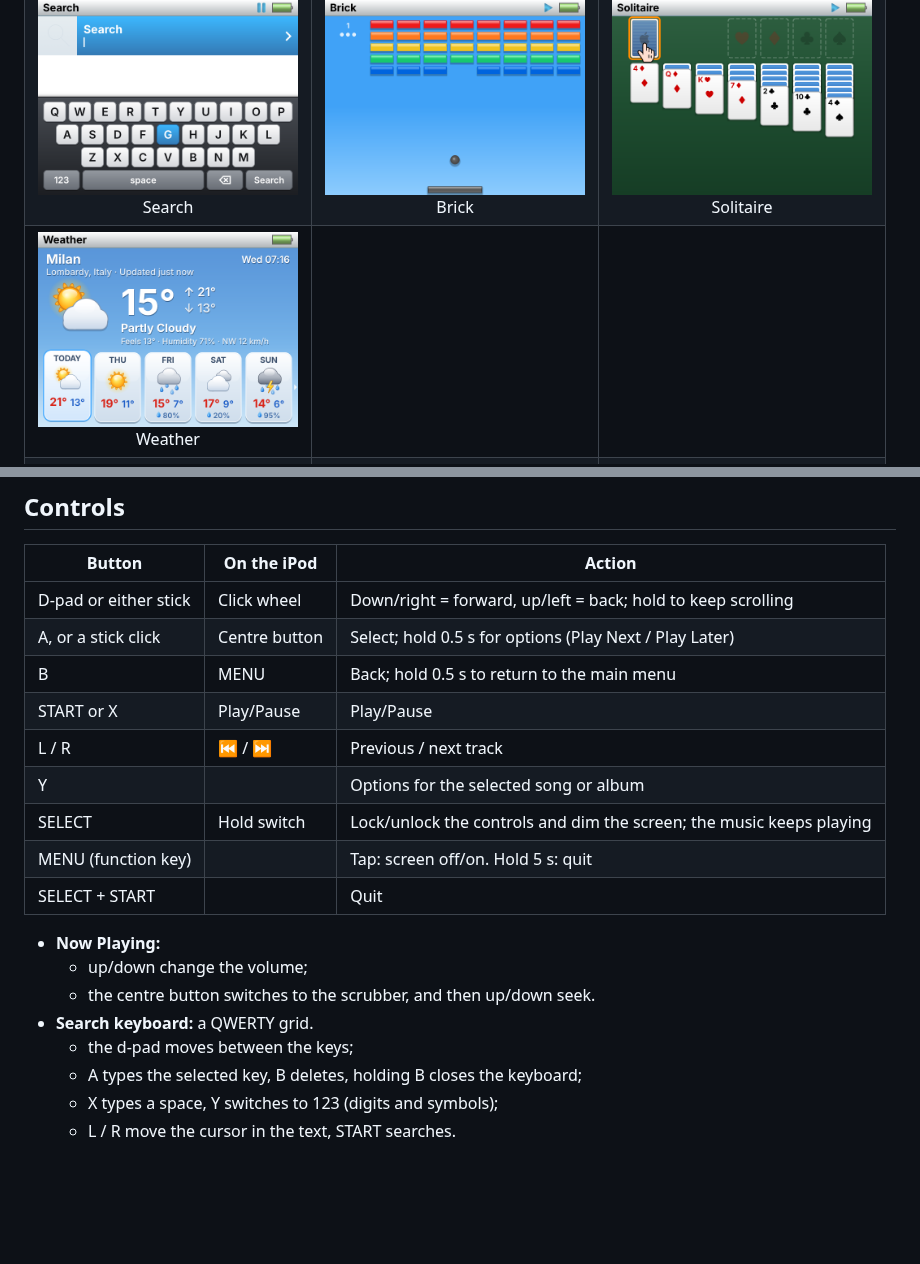
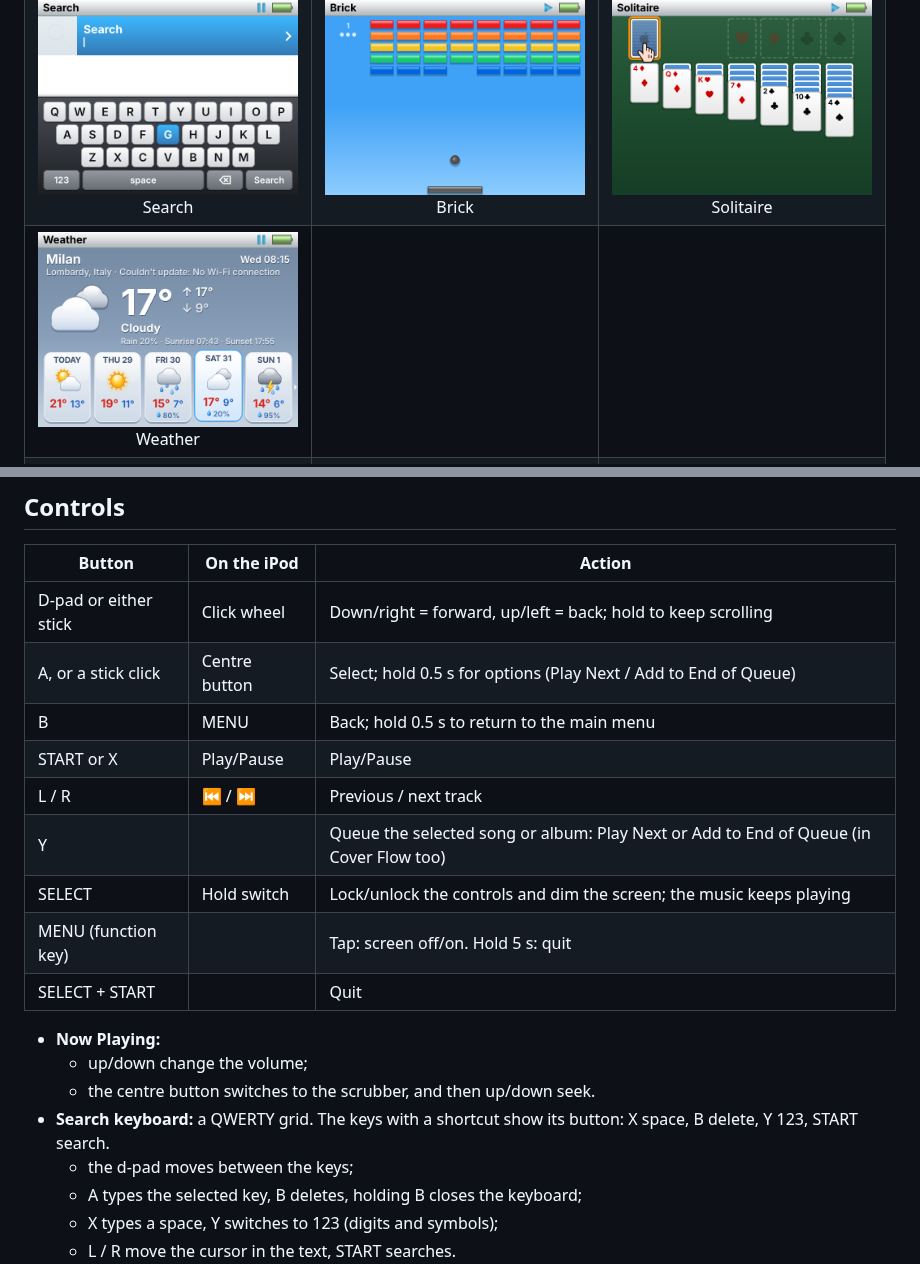
Before and after one commit to stefanobuttarelli/betterPod, a Markdown page: README.md, 2 parts joined by grey strips. GitHub-like rendering; pictures changed too: docs/images/weather.png; blank space fills up the shorter version.

```diff
--- a/README.md
+++ b/README.md
@@ -90,11 +90,11 @@ The first start scans the music folder. Later starts load the saved library inst
 | Button | On the iPod | Action |
 |---|---|---|
 | D-pad or either stick | Click wheel | Down/right = forward, up/left = back; hold to keep scrolling |
-| A, or a stick click | Centre button | Select; hold 0.5 s for options (Play Next / Play Later) |
+| A, or a stick click | Centre button | Select; hold 0.5 s for options (Play Next / Add to End of Queue) |
 | B | MENU | Back; hold 0.5 s to return to the main menu |
 | START or X | Play/Pause | Play/Pause |
 | L / R | ⏮ / ⏭ | Previous / next track |
-| Y | | Options for the selected song or album |
+| Y | | Queue the selected song or album: Play Next or Add to End of Queue (in Cover Flow too) |
 | SELECT | Hold switch | Lock/unlock the controls and dim the screen; the music keeps playing |
 | MENU (function key) | | Tap: screen off/on. Hold 5 s: quit |
 | SELECT + START | | Quit |
@@ -102,7 +102,7 @@ The first start scans the music folder. Later starts load the saved library inst
 - **Now Playing:**
   - up/down change the volume;
   - the centre button switches to the scrubber, and then up/down seek.
-- **Search keyboard:** a QWERTY grid.
+- **Search keyboard:** a QWERTY grid. The keys with a shortcut show its button: X space, B delete, Y 123, START search.
   - the d-pad moves between the keys;
   - A types the selected key, B deletes, holding B closes the keyboard;
   - X types a space, Y switches to 123 (digits and symbols);
```
Also changed, not shown: CHANGELOG.md (+14 -0 lines), 10 other files.
